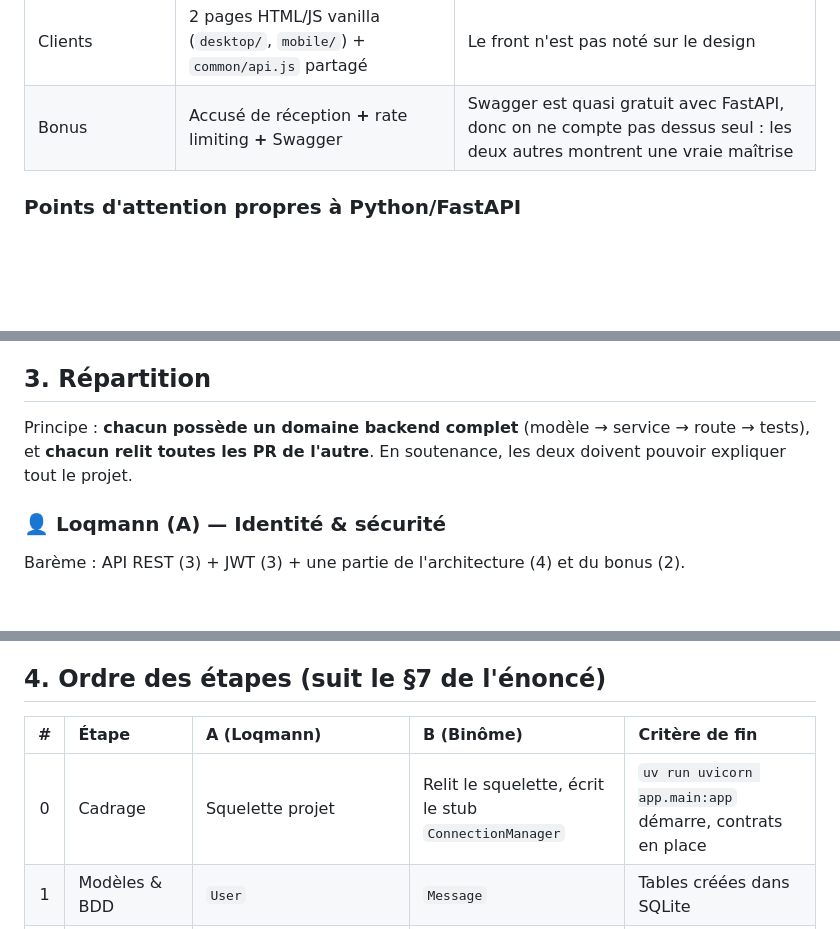
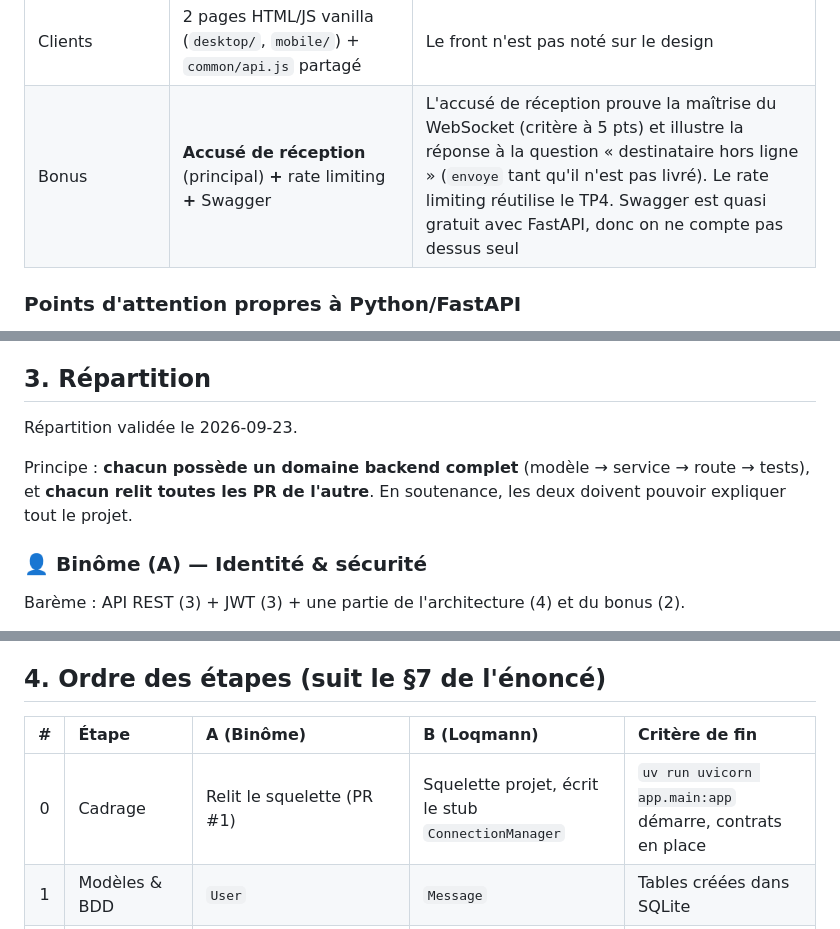
Before and after one commit to efrei-bdml-benhaddya-loqmann/ADDA75-Projet-Messagerie-Instantanee, a Markdown page: ROADMAP.md, 3 parts joined by grey strips. Rendered like a GitHub page; blank space fills up the shorter version.

Commit message:
docs: répartition validée (Loqmann : messages & temps réel, binôme : identité & sécurité)

```diff
--- a/ROADMAP.md
+++ b/ROADMAP.md
@@ -18,7 +18,7 @@
 | Tests | `pytest` + `TestClient` FastAPI (gère aussi les WebSocket) | Automatiser ce qu'on testerait à la main dans Postman |
 | Qualité | `ruff` (lint + format) | Même style de code pour nous deux |
 | Clients | 2 pages HTML/JS vanilla (`desktop/`, `mobile/`) + `common/api.js` partagé | Le front n'est pas noté sur le design |
-| Bonus | Accusé de réception **+** rate limiting **+** Swagger | Swagger est quasi gratuit avec FastAPI, donc on ne compte pas dessus seul : les deux autres montrent une vraie maîtrise |
+| Bonus | **Accusé de réception** (principal) **+** rate limiting **+** Swagger | L'accusé de réception prouve la maîtrise du WebSocket (critère à 5 pts) et illustre la réponse à la question « destinataire hors ligne » (`envoye` tant qu'il n'est pas livré). Le rate limiting réutilise le TP4. Swagger est quasi gratuit avec FastAPI, donc on ne compte pas dessus seul |
 
 ### Points d'attention propres à Python/FastAPI
 - **JSON en camelCase, code en snake_case** : l'énoncé impose `expediteurId`, `dateEnvoi`, `motDePasse`. On écrit `expediteur_id` en Python et on configure les schémas Pydantic avec `alias_generator=to_camel` + `populate_by_name=True`.
@@ -95,9 +95,11 @@ class ConnectionManager:
 
 ## 3. Répartition
 
+Répartition validée le 2026-09-23.
+
 Principe : **chacun possède un domaine backend complet** (modèle → service → route → tests), et **chacun relit toutes les PR de l'autre**. En soutenance, les deux doivent pouvoir expliquer tout le projet.
 
-### 👤 Loqmann (A) — Identité & sécurité
+### 👤 Binôme (A) — Identité & sécurité
 Barème : API REST (3) + JWT (3) + une partie de l'architecture (4) et du bonus (2).
 
 - [ ] Squelette : `uv init`, dépendances, `main.py`, `core/config.py`, `core/database.py`, `.env.example`, ruff
@@ -139,9 +141,9 @@ Barème : WebSocket (5) + persistance (2) + une partie de l'architecture (4) et
 
 ## 4. Ordre des étapes (suit le §7 de l'énoncé)
 
-| # | Étape | A (Loqmann) | B (Binôme) | Critère de fin |
+| # | Étape | A (Binôme) | B (Loqmann) | Critère de fin |
 | :-: | :--- | :--- | :--- | :--- |
-| 0 | Cadrage | Squelette projet | Relit le squelette, écrit le stub `ConnectionManager` | `uv run uvicorn app.main:app` démarre, contrats en place |
+| 0 | Cadrage | Relit le squelette (PR #1) | Squelette projet, écrit le stub `ConnectionManager` | `uv run uvicorn app.main:app` démarre, contrats en place |
 | 1 | Modèles & BDD | `User` | `Message` | Tables créées dans SQLite |
 | 2 | REST sans sécurité | comptes, login (sans JWT), utilisateurs | historique | Tout passe dans Postman |
 | 3 | JWT | `security.py`, `get_current_user` | branche l'historique sur l'utilisateur courant | `401` vérifié par un test |
```
Also changed, not shown: other parts of ROADMAP.md (+1 -1 lines).
